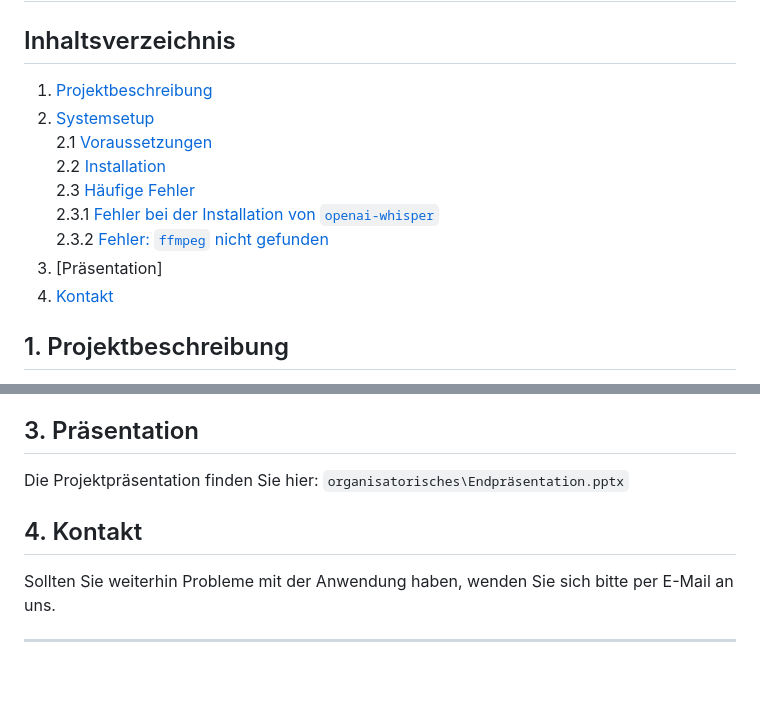
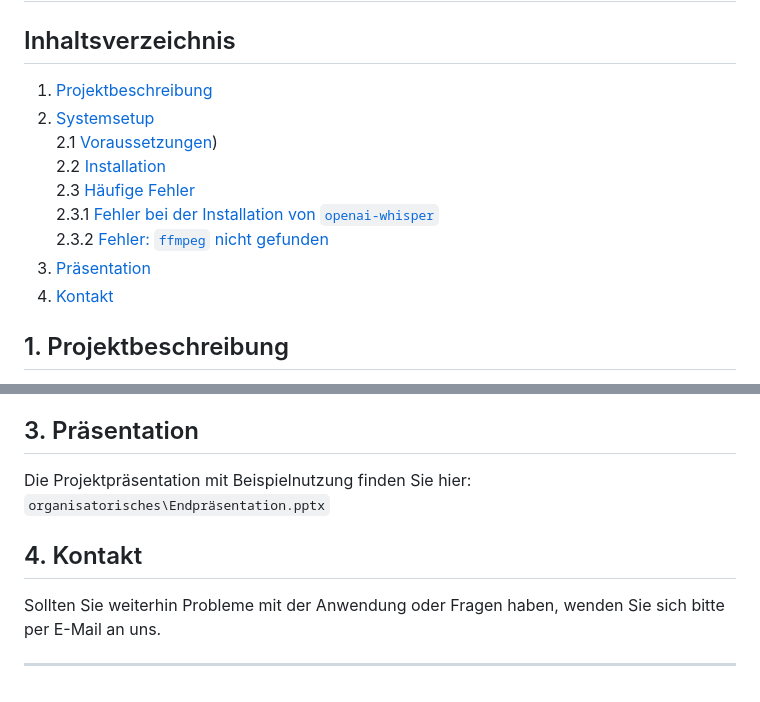
Before and after one commit to danielmnns/Programmentwurf-Anwendungen_von_Sprachmodellen, a Markdown page: README.md, 2 parts joined by grey strips. Drawn GitHub-style.

Commit message:
Update README.md to improve section numbering and enhance clarity of presentation details

```diff
--- a/README.md
+++ b/README.md
@@ -1,15 +1,15 @@
 # KI-gestütztes Meeting-Protokoll-Tool
 
 ## Inhaltsverzeichnis
-1. [Projektbeschreibung](#projektbeschreibung)
-2. [Systemsetup](#systemsetup)
-    2.1 [Voraussetzungen](#voraussetzungen)
-    2.2 [Installation](#installation)
-    2.3 [Häufige Fehler](#häufige-fehler)
-        2.3.1 [Fehler bei der Installation von `openai-whisper`](#fehler-bei-der-installation-von-openai-whisper)
-        2.3.2 [Fehler: `ffmpeg` nicht gefunden](#fehler-ffmpeg-nicht-gefunden)
-3. [Präsentation]
-4. [Kontakt](#kontakt)
+1. [Projektbeschreibung](#1-projektbeschreibung)
+2. [Systemsetup](#2-systemsetup)
+    2.1 [Voraussetzungen](#21-voraussetzungen))
+    2.2 [Installation](#22-installation)
+    2.3 [Häufige Fehler](#23-häufige-fehler)
+        2.3.1 [Fehler bei der Installation von `openai-whisper`](#231-fehler-bei-der-installation-von-openai-whisper)
+        2.3.2 [Fehler: `ffmpeg` nicht gefunden](#232-fehler-ffmpeg-nicht-gefunden)
+3. [Präsentation](#3-präsentation)
+4. [Kontakt](#4-kontakt)
 
 
 ## 1. Projektbeschreibung
@@ -139,9 +139,9 @@ Nachdem torch aktualisiert und ffmpeg installiert sind, können Sie die Anwendun
 3. Wenn `ffmpeg` nicht gefunden wird, fügen Sie den Installationspfad von `ffmpeg` zu Ihrem PATH hinzu.
 
 ## 3. Präsentation
-Die Projektpräsentation finden Sie hier: `organisatorisches\Endpräsentation.pptx`
+Die Projektpräsentation mit Beispielnutzung finden Sie hier: `organisatorisches\Endpräsentation.pptx`
 
 ## 4. Kontakt
-Sollten Sie weiterhin Probleme mit der Anwendung haben, wenden Sie sich bitte per E-Mail an uns.
+Sollten Sie weiterhin Probleme mit der Anwendung oder Fragen haben, wenden Sie sich bitte per E-Mail an uns.
 
 ---
```
